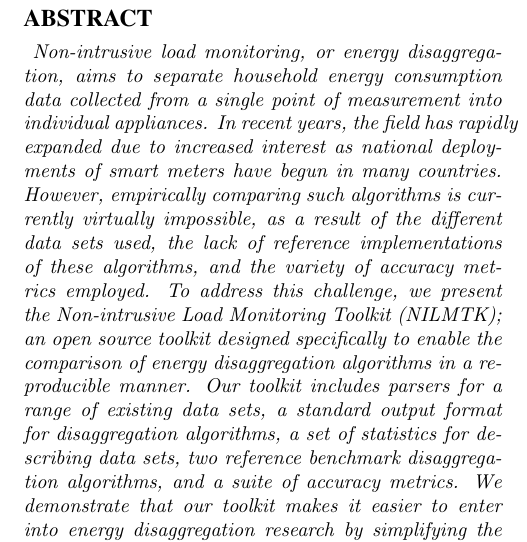
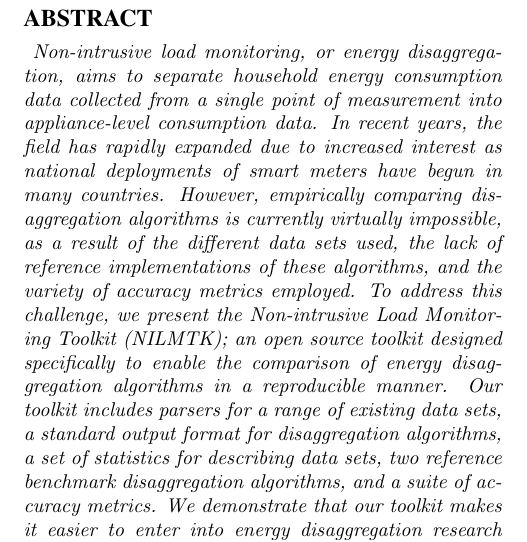
Before and after one commit to JackKelly/nilmtk_e_energy_2014, a LaTeX paper (main.tex): part of one column of page 1 of 14, cut so that both start at the same text. Compiled offline with pdfLaTeX.

Commit message:
Abstract Changes

```diff
--- a/main.tex
+++ b/main.tex
@@ -99,7 +99,7 @@
 
 \noindent
 \textit{
-Non-intrusive load monitoring, or energy disaggregation, aims to separate household energy consumption data collected from a single point of measurement into individual appliances. In recent years, the field has rapidly expanded due to increased interest as national deployments of smart meters have begun in many countries. However, empirically comparing such algorithms is currently virtually impossible, as a result of the different data sets used, the lack of reference implementations of these algorithms, and the variety of accuracy metrics employed. To address this challenge, we present the Non-intrusive Load Monitoring Toolkit~(NILMTK); an open source toolkit designed specifically to enable the comparison of energy disaggregation algorithms in a reproducible manner. Our toolkit includes parsers for a range of existing data sets, a standard output format for disaggregation algorithms, a set of statistics for describing data sets, two reference benchmark disaggregation algorithms, and a suite of accuracy metrics. We demonstrate that our toolkit makes it easier to enter into energy disaggregation research by simplifying the use of multiple data sets, while supporting the addition of new disaggregation algorithms, and also encouraging direct comparisons to be made between algorithms through common output formats and accuracy metrics. \bluecolor{This summary statement looks out of place. You may either make this claim earlier or just remove it from abstract.}In summary, this work is the first research to compare multiple disaggregation approaches across multiple publicly available data sets.}
+Non-intrusive load monitoring, or energy disaggregation, aims to separate household energy consumption data collected from a single point of measurement into appliance-level consumption data. In recent years, the field has rapidly expanded due to increased interest as national deployments of smart meters have begun in many countries. However, empirically comparing disaggregation algorithms is currently virtually impossible, as a result of the different data sets used, the lack of reference implementations of these algorithms, and the variety of accuracy metrics employed. To address this challenge, we present the Non-intrusive Load Monitoring Toolkit~(NILMTK); an open source toolkit designed specifically to enable the comparison of energy disaggregation algorithms in a reproducible manner. Our toolkit includes parsers for a range of existing data sets, a standard output format for disaggregation algorithms, a set of statistics for describing data sets, two reference benchmark disaggregation algorithms, and a suite of accuracy metrics. We demonstrate that our toolkit makes it easier to enter into energy disaggregation research by simplifying the use of multiple data sets, while supporting the addition of new disaggregation algorithms, and also encouraging direct comparisons to be made between algorithms through common output formats and accuracy metrics. \bluecolor{This summary statement looks out of place. You may either make this claim earlier or just remove it from abstract.}In summary, this work is the first research to compare multiple disaggregation approaches across multiple publicly available data sets.}
 \end{abstract}
 
 \section{Introduction}
```
Also changed, not shown: main.pdf.
